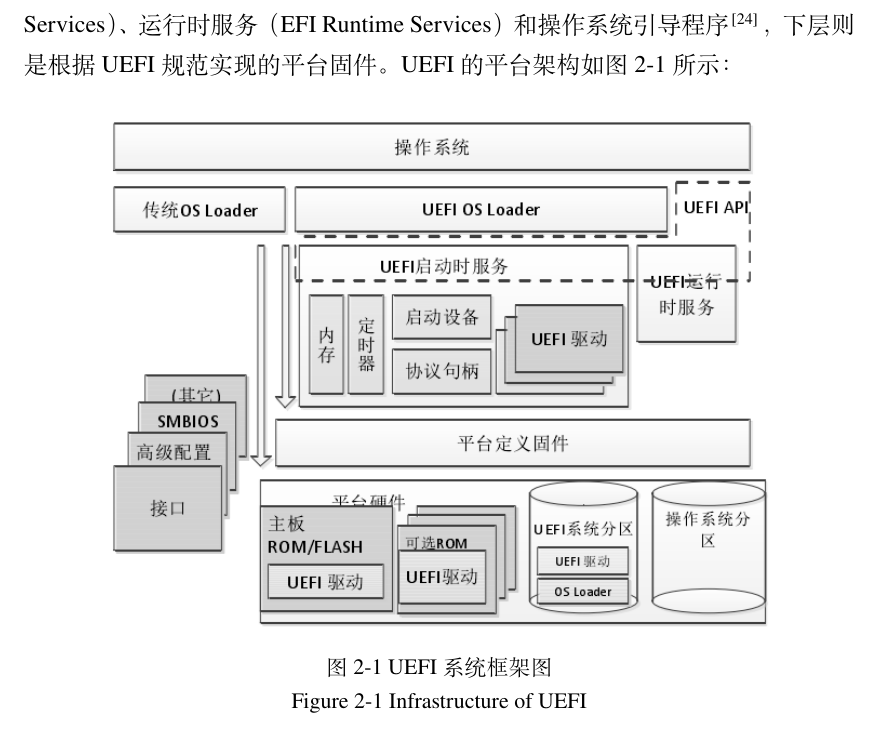
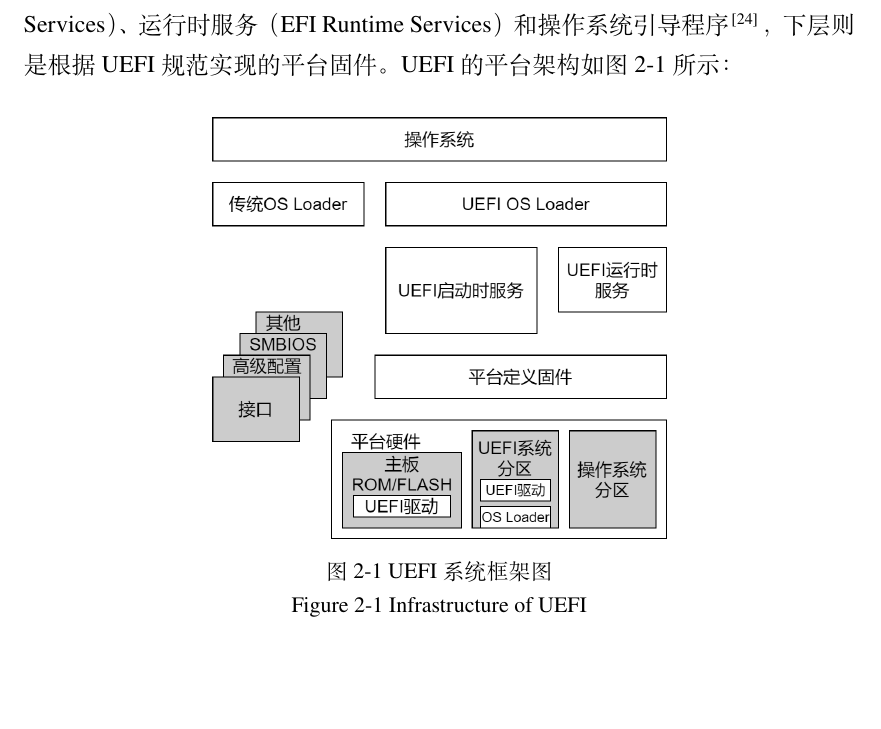
Before and after one commit to tzz1996/ThesisBJUT, a LaTeX thesis (main.tex, which reads data/chap02.tex): part of page 19 of 79, cut so that both start at the same text, the shorter picture padded with empty space. Compiled offline with XeLaTeX.

Commit message:
更改图2-1为手画图，后面绘图格式与图2-1相同

```diff
--- a/data/chap02.tex
+++ b/data/chap02.tex
@@ -26,7 +26,7 @@ UEFI的平台架构
     \setlength{\abovecaptionskip}{0.3cm}
     % 引用/fig/目录中的图片文件 %
 	\centering
-    \includegraphics[width=12cm]{infrastructure_of_uefi.png}
+    \includegraphics[width=8cm]{infrastructure_of_uefi2.png}
     % 中文标题 %
     \caption*{图 2-1 UEFI系统框架图}
     % 调整图片英文标题与下文距离 %
```
Also changed, not shown: fig/infrastructure_of_uefi2.png (added).
